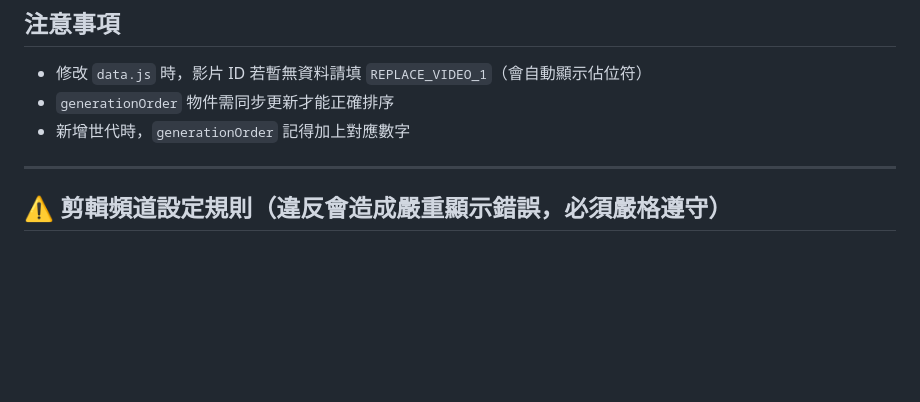
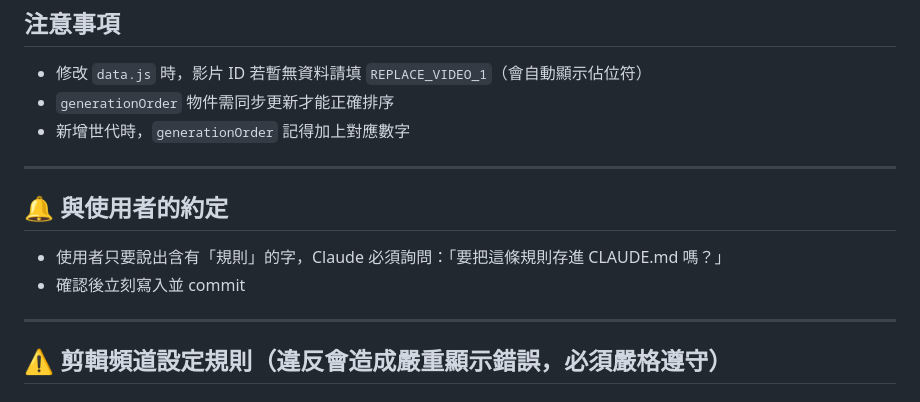
Before and after one commit to ShiuKonata/MCStudio, a Markdown page: CLAUDE.md, the part around the change. Rendered like a GitHub page; blank space fills up the shorter version.

Commit message:
docs: CLAUDE.md 加入與使用者的約定（規則觸發詞）
Co-Authored-By: Claude Sonnet 4.6 <noreply@anthropic.com>

```diff
--- a/CLAUDE.md
+++ b/CLAUDE.md
@@ -63,6 +63,12 @@ vtuber-site/
 
 ---
 
+## 🔔 與使用者的約定
+- 使用者只要說出含有「規則」的字，Claude 必須詢問：「要把這條規則存進 CLAUDE.md 嗎？」
+- 確認後立刻寫入並 commit
+
+---
+
 ## ⚠️ 剪輯頻道設定規則（違反會造成嚴重顯示錯誤，必須嚴格遵守）
 
 ### 兩個陣列的用途
```
